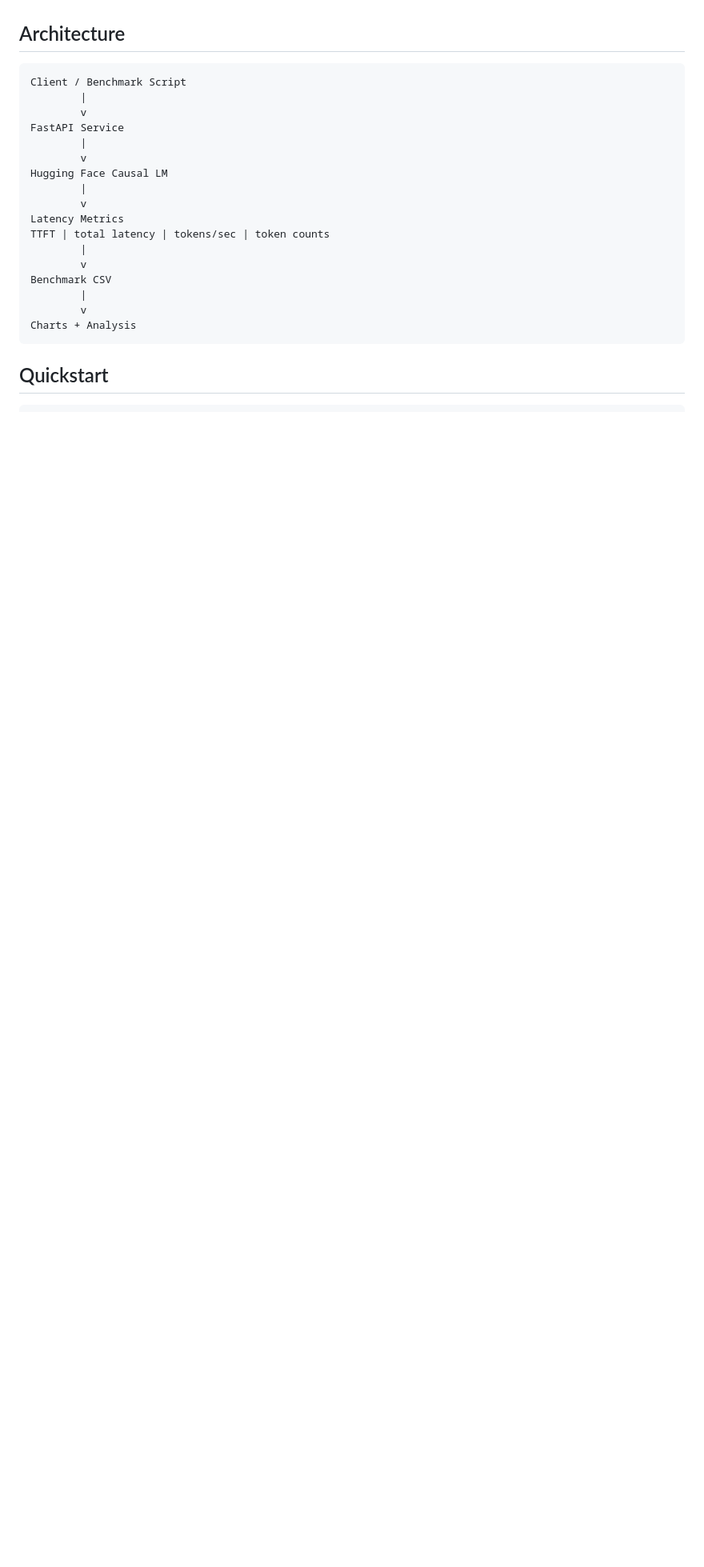
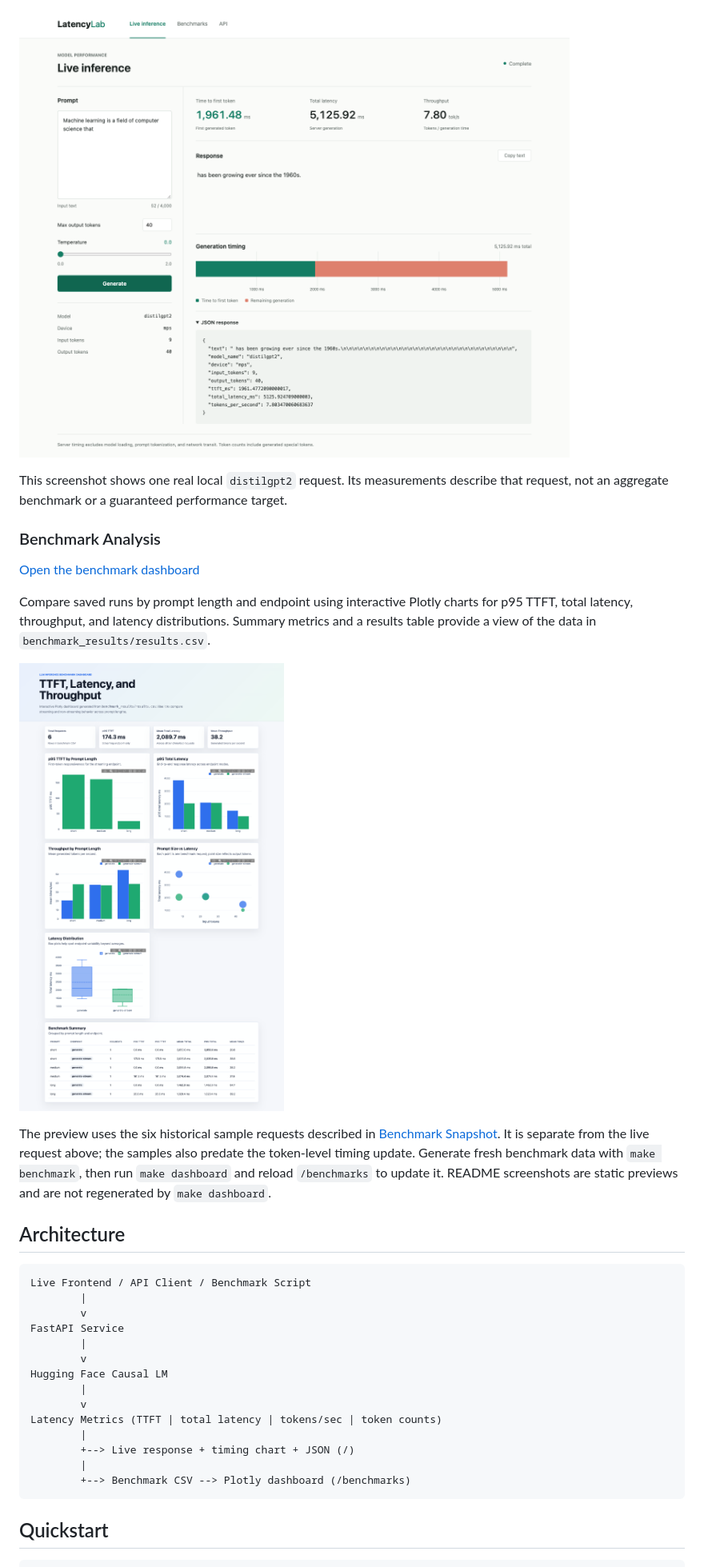
Before and after one commit to SatyamPalkar/Latency-Fine-Tuning, a Markdown page: README.md, the part around the change printed below. Shown: that part at 80% size. Drawn GitHub-style; pictures changed too: plots/benchmark_dashboard.png (added), plots/live_inference_dashboard.png (added); blank space fills up the shorter version.

Commit message:
Document dashboards with screenshots and usage links

````diff
--- a/README.md
+++ b/README.md
@@ -22,7 +39,28 @@ LLM applications can feel slow even when total generation time is acceptable. Fo
+![Live inference dashboard showing a prompt, generated text, latency metrics, timing chart, and JSON response](plots/live_inference_dashboard.png)
+
+This screenshot shows one real local `distilgpt2` request. Its measurements describe
+that request, not an aggregate benchmark or a guaranteed performance target.
+
+### Benchmark Analysis
+
+[Open the benchmark dashboard](http://localhost:8000/benchmarks)
+
+Compare saved runs by prompt length and endpoint using interactive Plotly charts for
+p95 TTFT, total latency, throughput, and latency distributions. Summary metrics and a
+results table provide a view of the data in `benchmark_results/results.csv`.
+
+![Benchmark dashboard showing summary metrics, Plotly comparison charts, and the benchmark results table](plots/benchmark_dashboard.png)
+
+The preview uses the six historical sample requests described in
+[Benchmark Snapshot](#benchmark-snapshot). It is separate from the live request above;
+the samples also predate the token-level timing update. Generate fresh benchmark data
+with `make benchmark`, then run `make dashboard` and reload `/benchmarks` to update it.
+README screenshots are static previews and are not regenerated by `make dashboard`.
+
 ## Architecture
 
 ```text
-Client / Benchmark Script
+Live Frontend / API Client / Benchmark Script
         |
         v
 FastAPI Service
@@ -31,14 +69,11 @@ FastAPI Service
 Hugging Face Causal LM
         |
         v
-Latency Metrics
-TTFT | total latency | tokens/sec | token counts
+Latency Metrics (TTFT | total latency | tokens/sec | token counts)
         |
-        v
-Benchmark CSV
+        +--> Live response + timing chart + JSON (/)
         |
-        v
-Charts + Analysis
+        +--> Benchmark CSV --> Plotly dashboard (/benchmarks)
 ```
 
 ## Quickstart
````
Also changed, not shown: other parts of README.md (+22 -6 lines).
